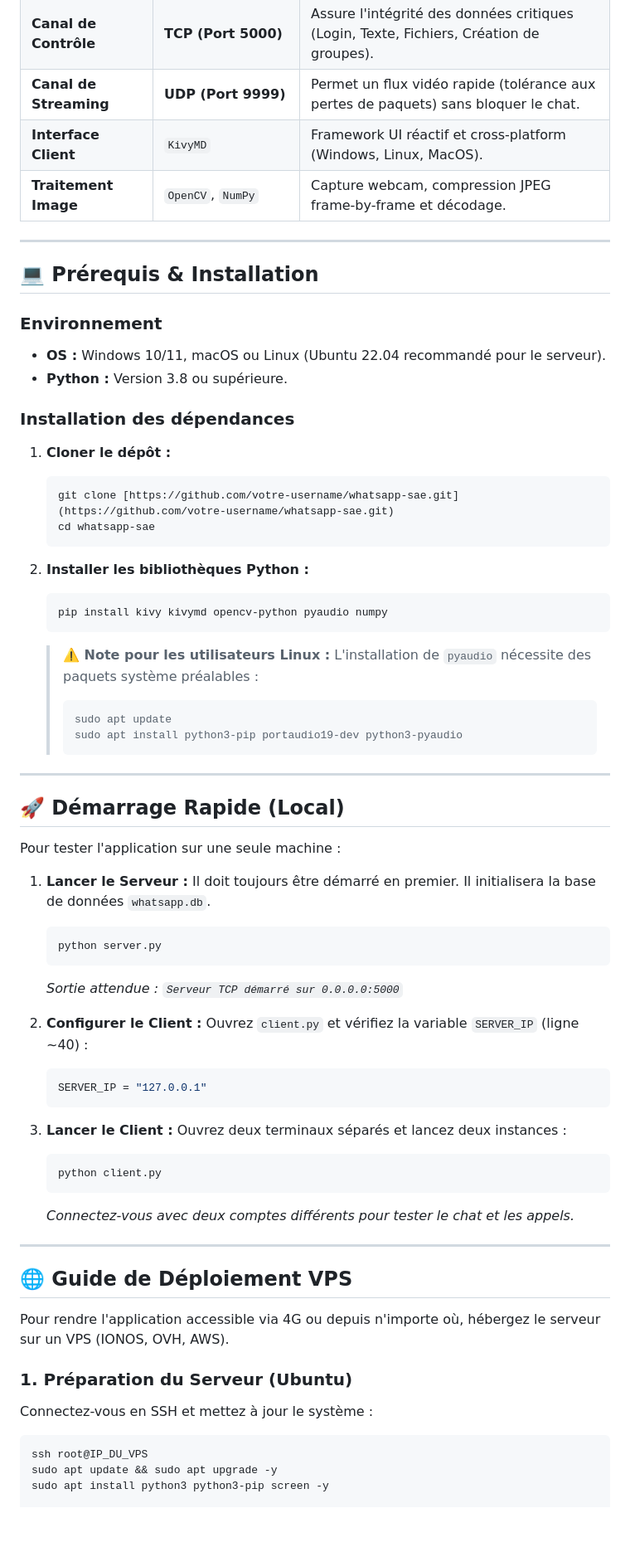
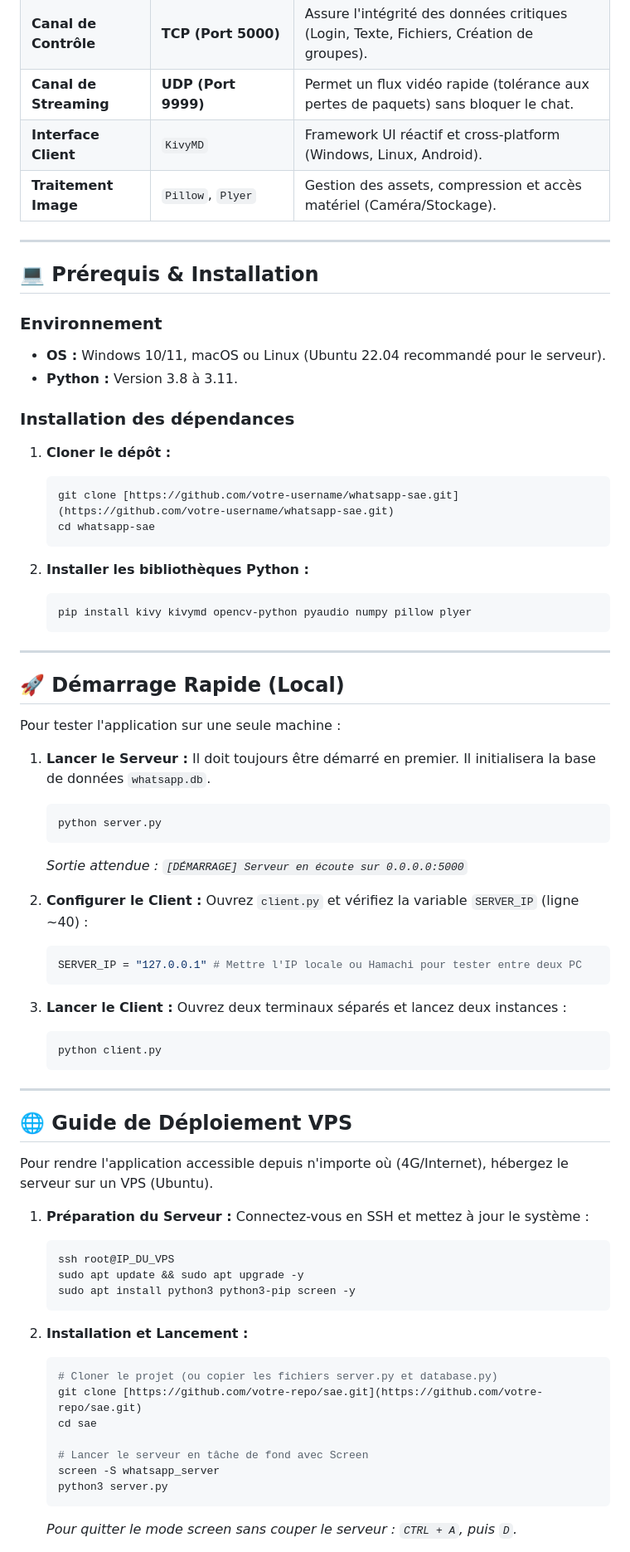
Before and after one commit to SeanVnng/SAEs, a Markdown page: Developper_Des_Applications_Communicantes/README.md, the part around one of its changes. Shown at 83% size. Drawn GitHub-style; blank space fills up the shorter version.

````diff
--- a/Developper_Des_Applications_Communicantes/README.md
+++ b/Developper_Des_Applications_Communicantes/README.md
@@ -57,8 +57,8 @@ Le projet utilise une architecture hybride pour optimiser les performances :
 | **Serveur Central** | `threading`, `socket` | Gère les connexions concurrentes, route les messages et stocke les fichiers. |
 | **Canal de Contrôle** | **TCP (Port 5000)** | Assure l'intégrité des données critiques (Login, Texte, Fichiers, Création de groupes). |
 | **Canal de Streaming** | **UDP (Port 9999)** | Permet un flux vidéo rapide (tolérance aux pertes de paquets) sans bloquer le chat. |
-| **Interface Client** | `KivyMD` | Framework UI réactif et cross-platform (Windows, Linux, MacOS). |
-| **Traitement Image** | `OpenCV`, `NumPy` | Capture webcam, compression JPEG frame-by-frame et décodage. |
+| **Interface Client** | `KivyMD` | Framework UI réactif et cross-platform (Windows, Linux, Android). |
+| **Traitement Image** | `Pillow`, `Plyer` | Gestion des assets, compression et accès matériel (Caméra/Stockage). |
 
 ---
 
@@ -66,7 +66,7 @@ Le projet utilise une architecture hybride pour optimiser les performances :
 
 ### Environnement
 * **OS :** Windows 10/11, macOS ou Linux (Ubuntu 22.04 recommandé pour le serveur).
-* **Python :** Version 3.8 ou supérieure.
+* **Python :** Version 3.8 à 3.11.
 
 ### Installation des dépendances
 
@@ -78,15 +78,8 @@ Le projet utilise une architecture hybride pour optimiser les performances :
 
 2.  **Installer les bibliothèques Python :**
     ```bash
-    pip install kivy kivymd opencv-python pyaudio numpy
+    pip install kivy kivymd opencv-python pyaudio numpy pillow plyer
     ```
-
-    > **⚠️ Note pour les utilisateurs Linux :**
-    > L'installation de `pyaudio` nécessite des paquets système préalables :
-    > ```bash
-    > sudo apt update
-    > sudo apt install python3-pip portaudio19-dev python3-pyaudio
-    > ```
 
 ---
 
@@ -99,12 +92,12 @@ Pour tester l'application sur une seule machine :
     ```bash
     python server.py
     ```
-    *Sortie attendue : `Serveur TCP démarré sur 0.0.0.0:5000`*
+    *Sortie attendue : `[DÉMARRAGE] Serveur en écoute sur 0.0.0.0:5000`*
 
 2.  **Configurer le Client :**
     Ouvrez `client.py` et vérifiez la variable `SERVER_IP` (ligne ~40) :
     ```python
-    SERVER_IP = "127.0.0.1"
+    SERVER_IP = "127.0.0.1" # Mettre l'IP locale ou Hamachi pour tester entre deux PC
     ```
 
 3.  **Lancer le Client :**
@@ -112,17 +105,30 @@ Pour tester l'application sur une seule machine :
     ```bash
     python client.py
     ```
-    *Connectez-vous avec deux comptes différents pour tester le chat et les appels.*
 
 ---
 
 ## 🌐 Guide de Déploiement VPS
 
-Pour rendre l'application accessible via 4G ou depuis n'importe où, hébergez le serveur sur un VPS (IONOS, OVH, AWS).
+Pour rendre l'application accessible depuis n'importe où (4G/Internet), hébergez le serveur sur un VPS (Ubuntu).
 
-### 1. Préparation du Serveur (Ubuntu)
-Connectez-vous en SSH et mettez à jour le système :
-```bash
-ssh root@IP_DU_VPS
-sudo apt update && sudo apt upgrade -y
-sudo apt install python3 python3-pip screen -y
+1.  **Préparation du Serveur :**
+    Connectez-vous en SSH et mettez à jour le système :
+    ```bash
+    ssh root@IP_DU_VPS
+    sudo apt update && sudo apt upgrade -y
+    sudo apt install python3 python3-pip screen -y
+    ```
+
+2.  **Installation et Lancement :**
+    ```bash
+    # Cloner le projet (ou copier les fichiers server.py et database.py)
+    git clone [https://github.com/votre-repo/sae.git](https://github.com/votre-repo/sae.git)
+    cd sae
+
+    # Lancer le serveur en tâche de fond avec Screen
+    screen -S whatsapp_server
+    python3 server.py
+    ```
+    *Pour quitter le mode screen sans couper le serveur : `CTRL + A`, puis `D`.*
+
````
Also changed, not shown: other parts of Developper_Des_Applications_Communicantes/README.md (+53 -14 lines).
